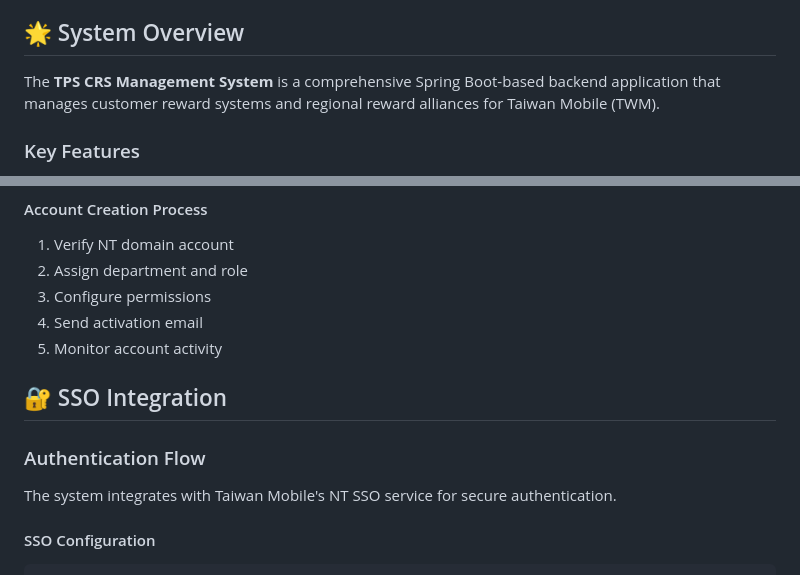
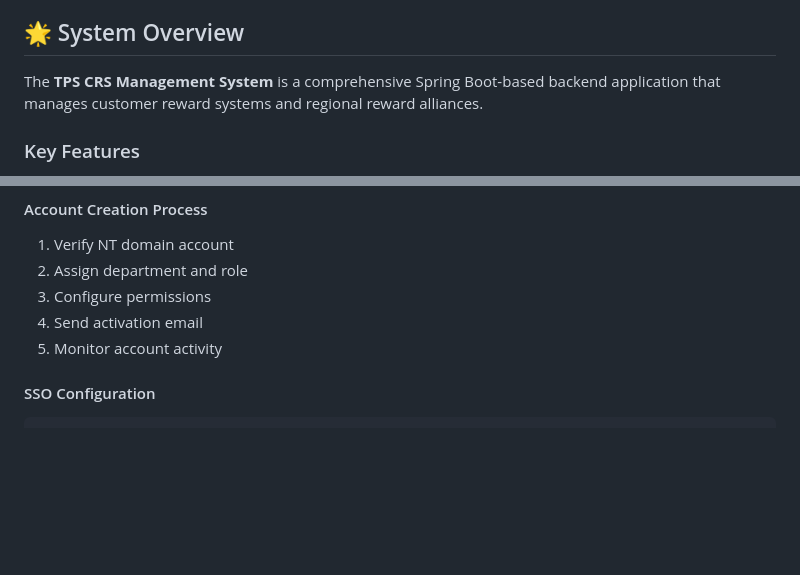
Before and after one commit to T0MM11Y/tps-crs-managementsystem, a Markdown page: README.md, 2 parts joined by grey strips. Rendered like a GitHub page; blank space fills up the shorter version.

Commit message:
changesReadme

```diff
--- a/README.md
+++ b/README.md
@@ -17,7 +17,7 @@
 
 ## 🌟 System Overview
 
-The **TPS CRS Management System** is a comprehensive Spring Boot-based backend application that manages customer reward systems and regional reward alliances for Taiwan Mobile (TWM).
+The **TPS CRS Management System** is a comprehensive Spring Boot-based backend application that manages customer reward systems and regional reward alliances.
 
 ### Key Features
 
@@ -174,12 +174,6 @@ spring.modb.min-idle=3
 3. Configure permissions
 4. Send activation email
 5. Monitor account activity
-
-## 🔐 SSO Integration
-
-### Authentication Flow
-
-The system integrates with Taiwan Mobile's NT SSO service for secure authentication.
 
 #### SSO Configuration
 
```
